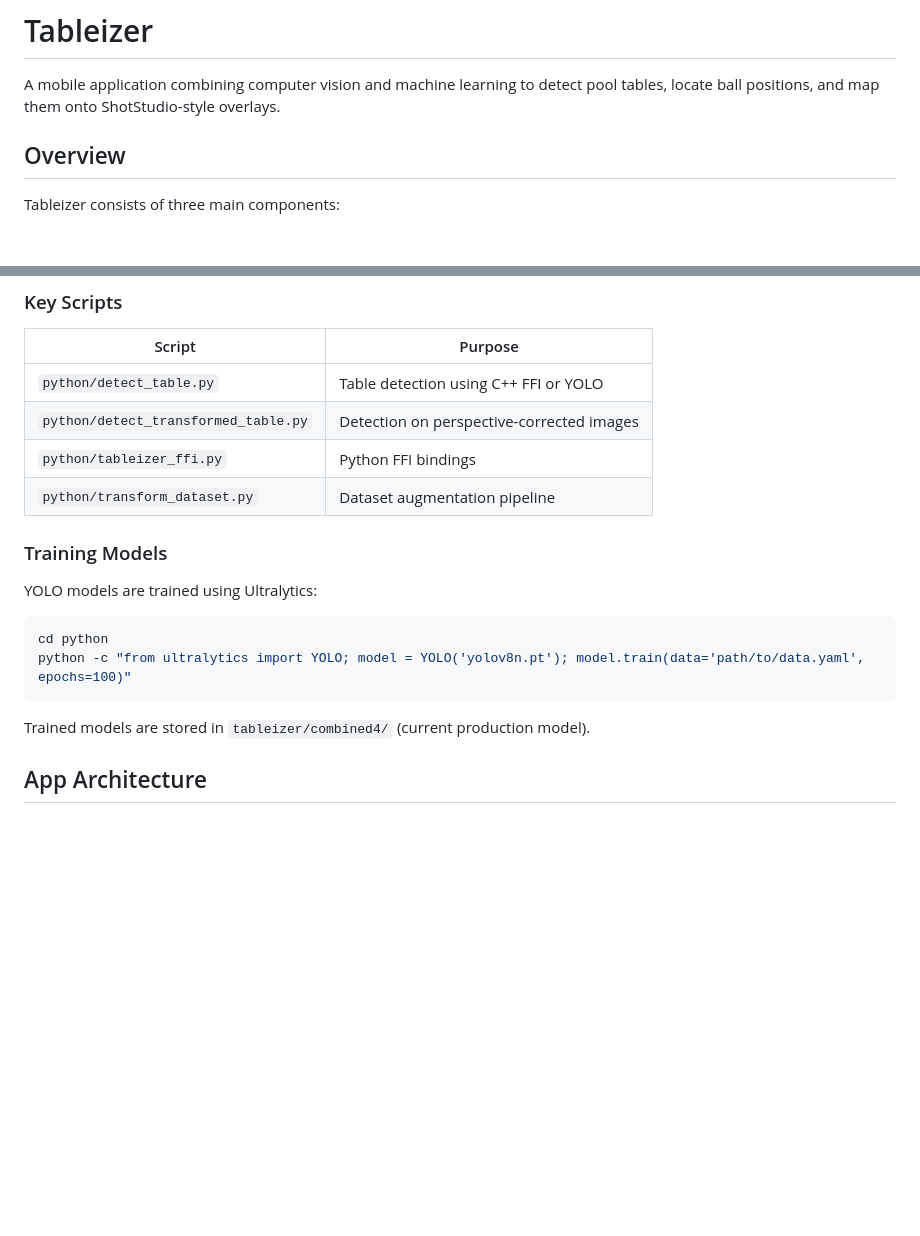
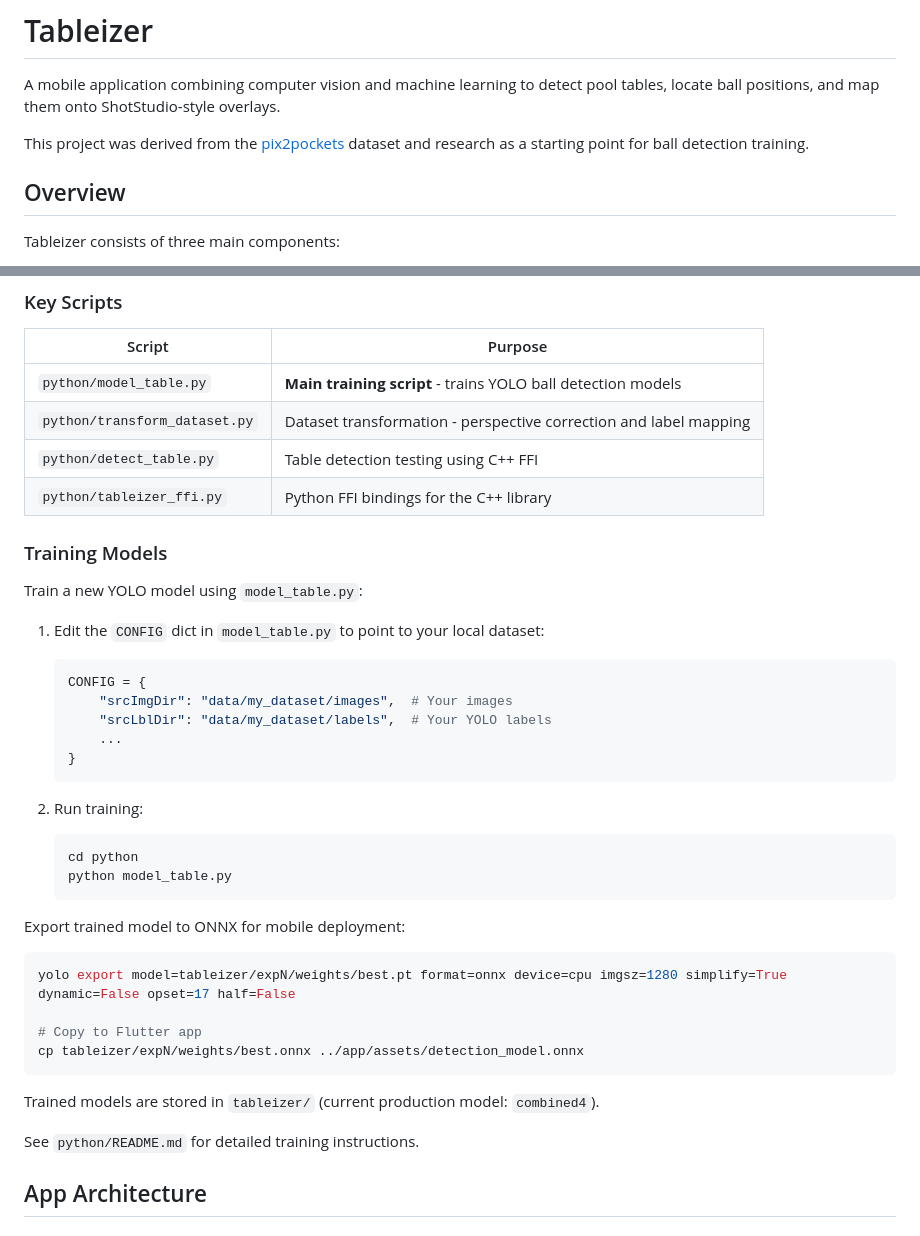
Before and after one commit to uzbit/tableizer, a Markdown page: README.md, 2 parts joined by grey strips. Drawn GitHub-style; blank space fills up the shorter version.

````diff
--- a/README.md
+++ b/README.md
@@ -1,6 +1,8 @@
 # Tableizer
 
 A mobile application combining computer vision and machine learning to detect pool tables, locate ball positions, and map them onto ShotStudio-style overlays.
+
+This project was derived from the [pix2pockets](https://pix2pockets.compute.dtu.dk/) dataset and research as a starting point for ball detection training.
 
 ## Overview
 
@@ -209,21 +211,42 @@ pip install -r requirements.txt
 
 | Script | Purpose |
 |--------|---------|
-| `python/detect_table.py` | Table detection using C++ FFI or YOLO |
-| `python/detect_transformed_table.py` | Detection on perspective-corrected images |
-| `python/tableizer_ffi.py` | Python FFI bindings |
-| `python/transform_dataset.py` | Dataset augmentation pipeline |
+| `python/model_table.py` | **Main training script** - trains YOLO ball detection models |
+| `python/transform_dataset.py` | Dataset transformation - perspective correction and label mapping |
+| `python/detect_table.py` | Table detection testing using C++ FFI |
+| `python/tableizer_ffi.py` | Python FFI bindings for the C++ library |
 
 ### Training Models
 
-YOLO models are trained using Ultralytics:
+Train a new YOLO model using `model_table.py`:
+
+1. Edit the `CONFIG` dict in `model_table.py` to point to your local dataset:
+   ```python
+   CONFIG = {
+       "srcImgDir": "data/my_dataset/images",  # Your images
+       "srcLblDir": "data/my_dataset/labels",  # Your YOLO labels
+       ...
+   }
+   ```
+
+2. Run training:
+   ```bash
+   cd python
+   python model_table.py
+   ```
+
+Export trained model to ONNX for mobile deployment:
 
 ```bash
-cd python
-python -c "from ultralytics import YOLO; model = YOLO('yolov8n.pt'); model.train(data='path/to/data.yaml', epochs=100)"
+yolo export model=tableizer/expN/weights/best.pt format=onnx device=cpu imgsz=1280 simplify=True dynamic=False opset=17 half=False
+
+# Copy to Flutter app
+cp tableizer/expN/weights/best.onnx ../app/assets/detection_model.onnx
 ```
 
-Trained models are stored in `tableizer/combined4/` (current production model).
+Trained models are stored in `tableizer/` (current production model: `combined4`).
+
+See `python/README.md` for detailed training instructions.
 
 ## App Architecture
 
````
Also changed, not shown: python/README.md (+15 -18 lines).
